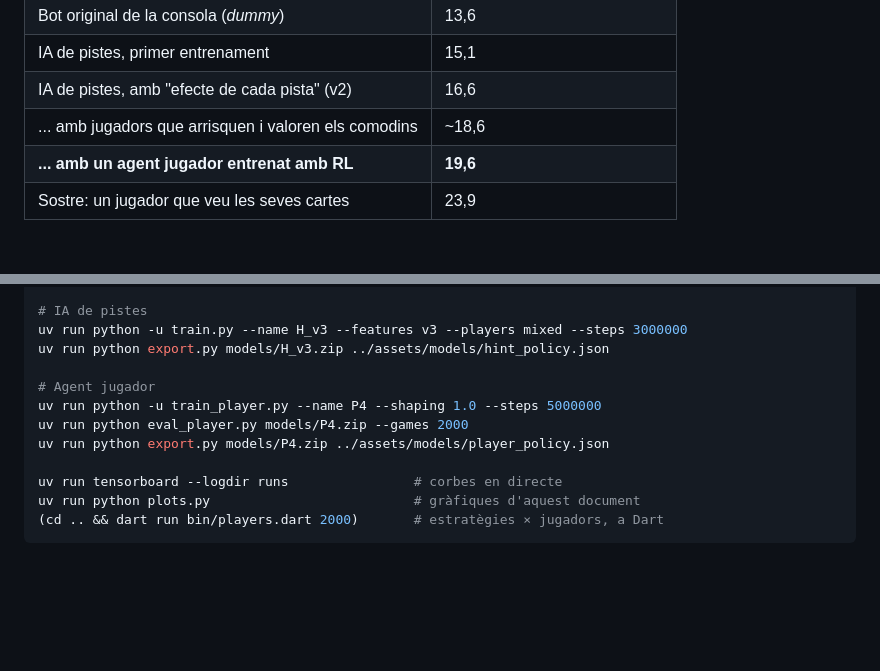
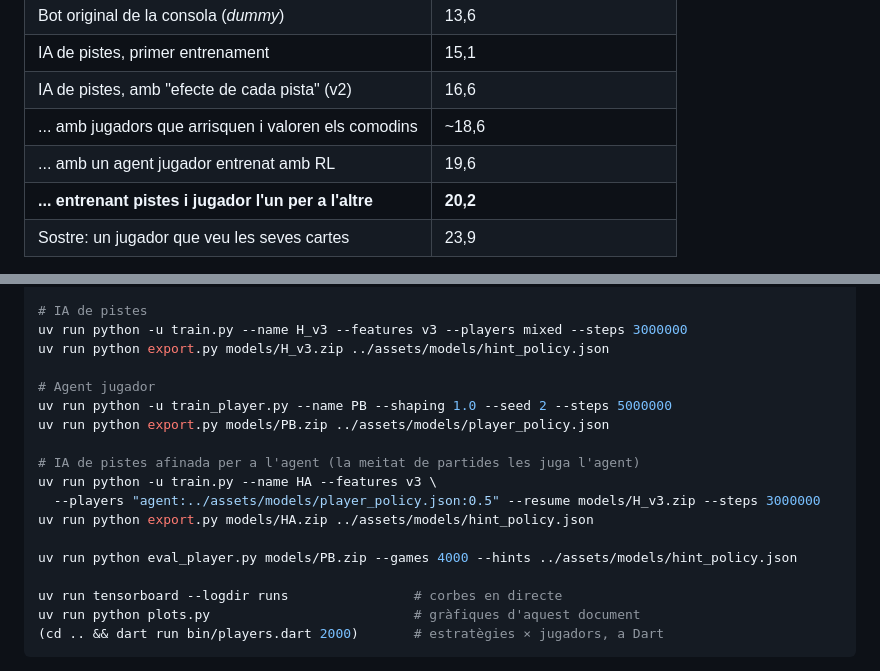
Before and after one commit to oriolbernal/hanabi-web, a Markdown page: docs/rl.md, 2 parts joined by grey strips. Rendered like a GitHub page; blank space fills up the shorter version.

```diff
--- a/docs/rl.md
+++ b/docs/rl.md
@@ -14,7 +14,8 @@ TensorBoard (`rl/runs/`) i es regeneren amb `cd rl && uv run python plots.py`.
 | IA de pistes, primer entrenament | 15,1 |
 | IA de pistes, amb "efecte de cada pista" (v2) | 16,6 |
 | ... amb jugadors que arrisquen i valoren els comodins | ~18,6 |
-| **... amb un agent jugador entrenat amb RL** | **19,6** |
+| ... amb un agent jugador entrenat amb RL | 19,6 |
+| **... entrenant pistes i jugador l'un per a l'altre** | **20,2** |
 | Sostre: un jugador que veu les seves cartes | 23,9 |
 
 Les dues primeres xifres i les de la IA de pistes són contra el jugador simulat
@@ -282,9 +308,15 @@ uv run python -u train.py --name H_v3 --features v3 --players mixed --steps 3000
 uv run python export.py models/H_v3.zip ../assets/models/hint_policy.json
 
 # Agent jugador
-uv run python -u train_player.py --name P4 --shaping 1.0 --steps 5000000
-uv run python eval_player.py models/P4.zip --games 2000
-uv run python export.py models/P4.zip ../assets/models/player_policy.json
+uv run python -u train_player.py --name PB --shaping 1.0 --seed 2 --steps 5000000
+uv run python export.py models/PB.zip ../assets/models/player_policy.json
+
+# IA de pistes afinada per a l'agent (la meitat de partides les juga l'agent)
+uv run python -u train.py --name HA --features v3 \
+  --players "agent:../assets/models/player_policy.json:0.5" --resume models/H_v3.zip --steps 3000000
+uv run python export.py models/HA.zip ../assets/models/hint_policy.json
+
+uv run python eval_player.py models/PB.zip --games 4000 --hints ../assets/models/hint_policy.json
 
 uv run tensorboard --logdir runs                # corbes en directe
 uv run python plots.py                          # gràfiques d'aquest document
```
Also changed, not shown: other parts of docs/rl.md (+33 -8 lines), rl/README.md (+5 -0 lines), docs/img/hints_for_agent.png (added), docs/img/player_seeds.png, 5 other files.
